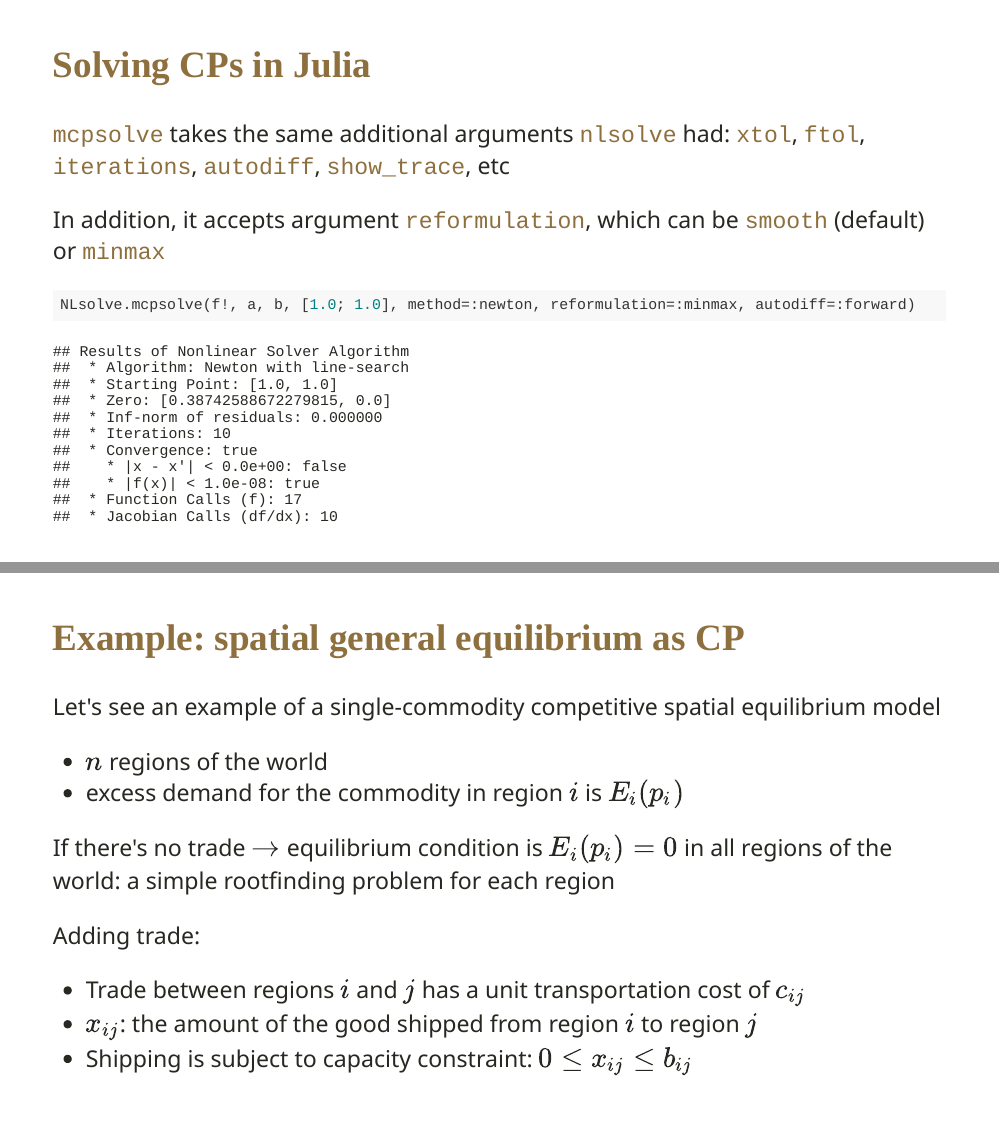
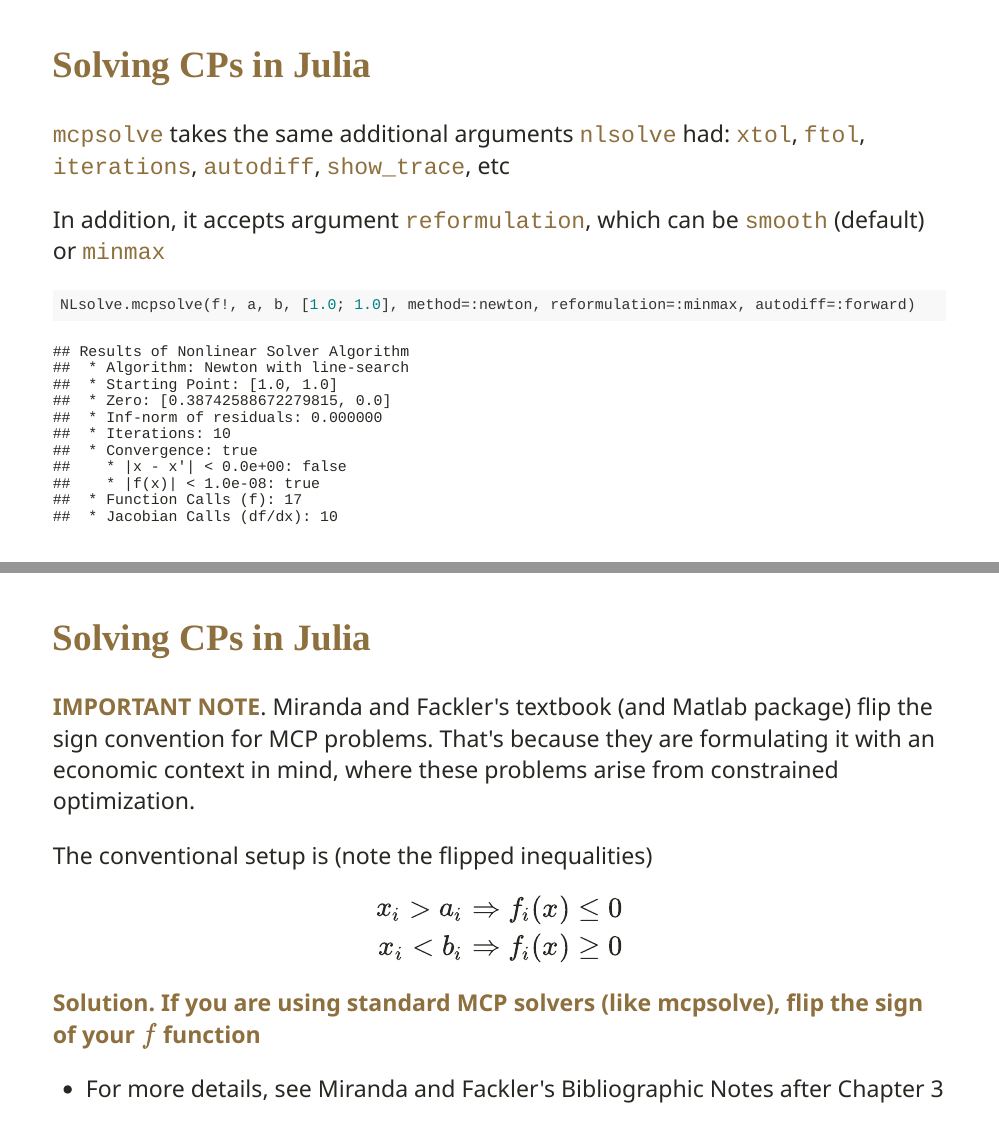
Before and after one commit to dkundu05/Spring2022, an R Markdown document (materials/slides/lecture_3_2/3_2_nonlinear_equations.Rmd): pages 96 and 97 of 101 before the commit and pages 96 and 97 of 102 after it, joined at a grey line. The pictures show the slides in the output file materials/slides/lecture_3_2/3_2_nonlinear_equations.html that the author committed with the source; the slides are laid out offline by our stand-in for remark.js, each with all of its steps uncovered, in fonts that may differ from those the slides ask for, and without slide numbers, shadows or browser add-ons.

Commit message:
Adding note on mcpsolve signs

````diff
--- a/materials/slides/lecture_3_2/3_2_nonlinear_equations.Rmd
+++ b/materials/slides/lecture_3_2/3_2_nonlinear_equations.Rmd
@@ -1684,6 +1684,26 @@ In addition, it accepts argument `reformulation`, which can be `smooth` (default
 ```{julia}
 NLsolve.mcpsolve(f!, a, b, [1.0; 1.0], method=:newton, reformulation=:minmax, autodiff=:forward)
 ```
+---
+
+## Solving CPs in Julia
+
+**IMPORTANT NOTE**. Miranda and Fackler's textbook (and Matlab package) flip the sign convention for MCP problems. That's because they are formulating it with an economic context in mind, where these problems arise from constrained optimization.
+
+--
+
+The conventional setup is (note the flipped inequalities)
+
+$$
+\begin{align*}
+  x_i > a_i \Rightarrow f_i(x) \leq 0 \\
+  x_i < b_i \Rightarrow f_i(x) \geq 0
+\end{align*}
+$$
+--
+
+**Solution. If you are using standard MCP solvers (like mcpsolve), flip the sign of your $f$ function**
+- For more details, see Miranda and Fackler's Bibliographic Notes after Chapter 3
 
 ---
 
````
Also changed, not shown: materials/code_examples/3_2_spatial_GE.slides.html, materials/slides/lecture_3_2/3_2_nonlinear_equations.html, 2 other files.
